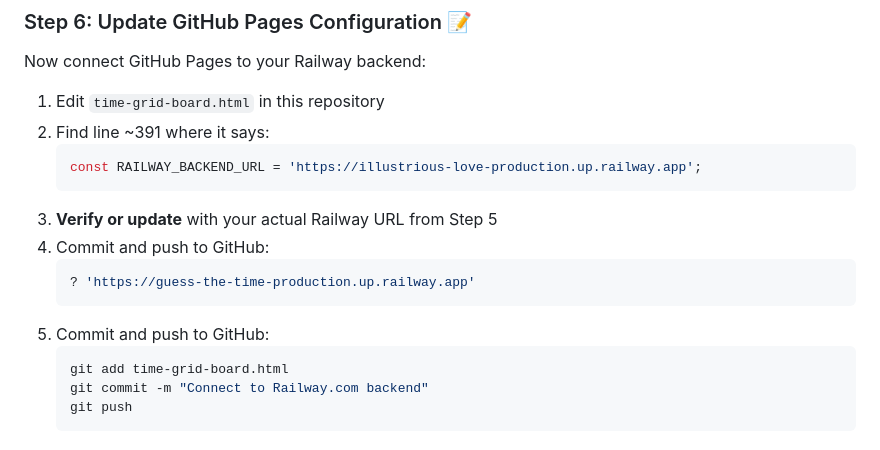
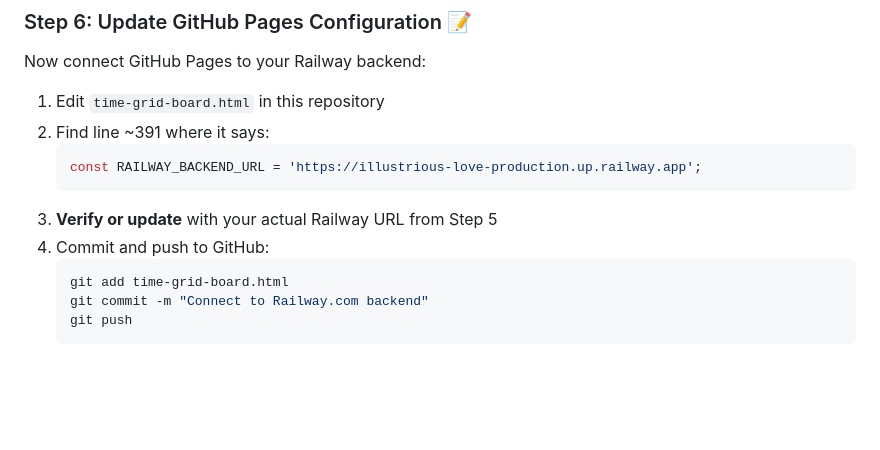
Before and after one commit to balfea/guess-the-time, a Markdown page: RAILWAY_SETUP_CHECKLIST.md, the part around the change. GitHub-like rendering; blank space fills up the shorter version.

Commit message:
Fix duplicate content and old URL in RAILWAY_SETUP_CHECKLIST.md
Co-authored-by: balfea <80253210+balfea@users.noreply.github.com>

````diff
--- a/RAILWAY_SETUP_CHECKLIST.md
+++ b/RAILWAY_SETUP_CHECKLIST.md
@@ -82,10 +82,6 @@ Now connect GitHub Pages to your Railway backend:
    ```
 3. **Verify or update** with your actual Railway URL from Step 5
 4. Commit and push to GitHub:
-   ```javascript
-   ? 'https://guess-the-time-production.up.railway.app'
-   ```
-4. Commit and push to GitHub:
    ```bash
    git add time-grid-board.html
    git commit -m "Connect to Railway.com backend"
````
